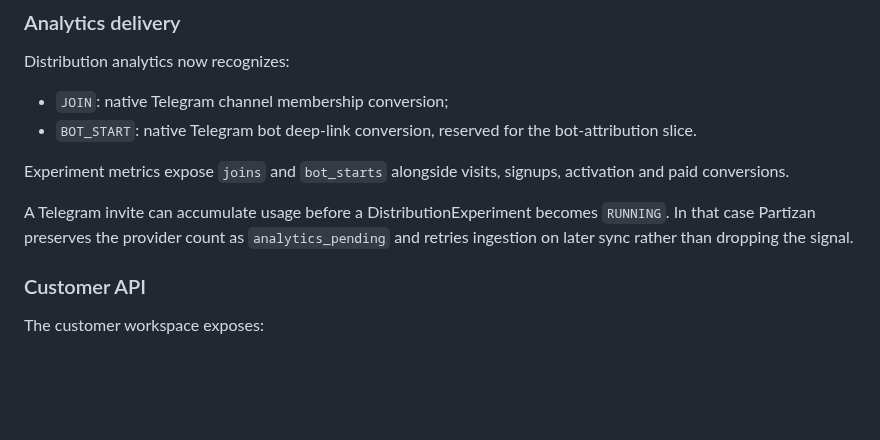
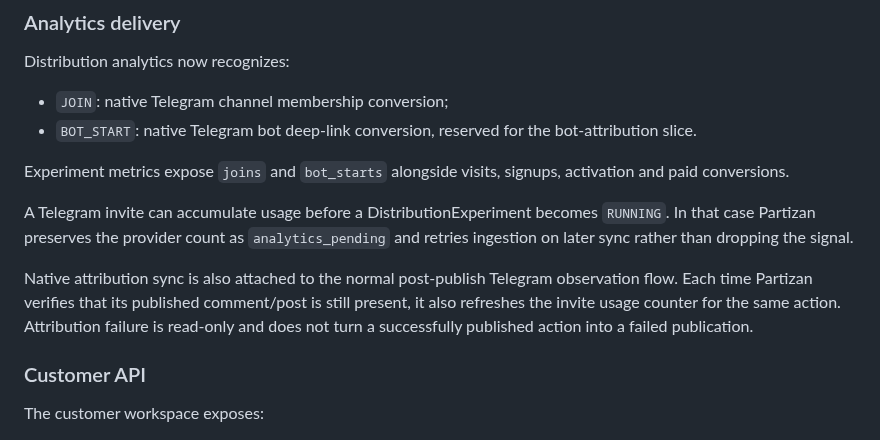
Before and after one commit to vladimirutkin2mn-lgtm/Partizan_bot, a Markdown page: docs/TELEGRAM_PROFILE_CONVERSION.md, the part around the change. GitHub-like rendering; blank space fills up the shorter version.

Commit message:
docs: record automatic native attribution sync

```diff
--- a/docs/TELEGRAM_PROFILE_CONVERSION.md
+++ b/docs/TELEGRAM_PROFILE_CONVERSION.md
@@ -318,6 +318,8 @@ Experiment metrics expose `joins` and `bot_starts` alongside visits, signups, ac
 
 A Telegram invite can accumulate usage before a DistributionExperiment becomes `RUNNING`. In that case Partizan preserves the provider count as `analytics_pending` and retries ingestion on later sync rather than dropping the signal.
 
+Native attribution sync is also attached to the normal post-publish Telegram observation flow. Each time Partizan verifies that its published comment/post is still present, it also refreshes the invite usage counter for the same action. Attribution failure is read-only and does not turn a successfully published action into a failed publication.
+
 ### Customer API
 
 The customer workspace exposes:
```
